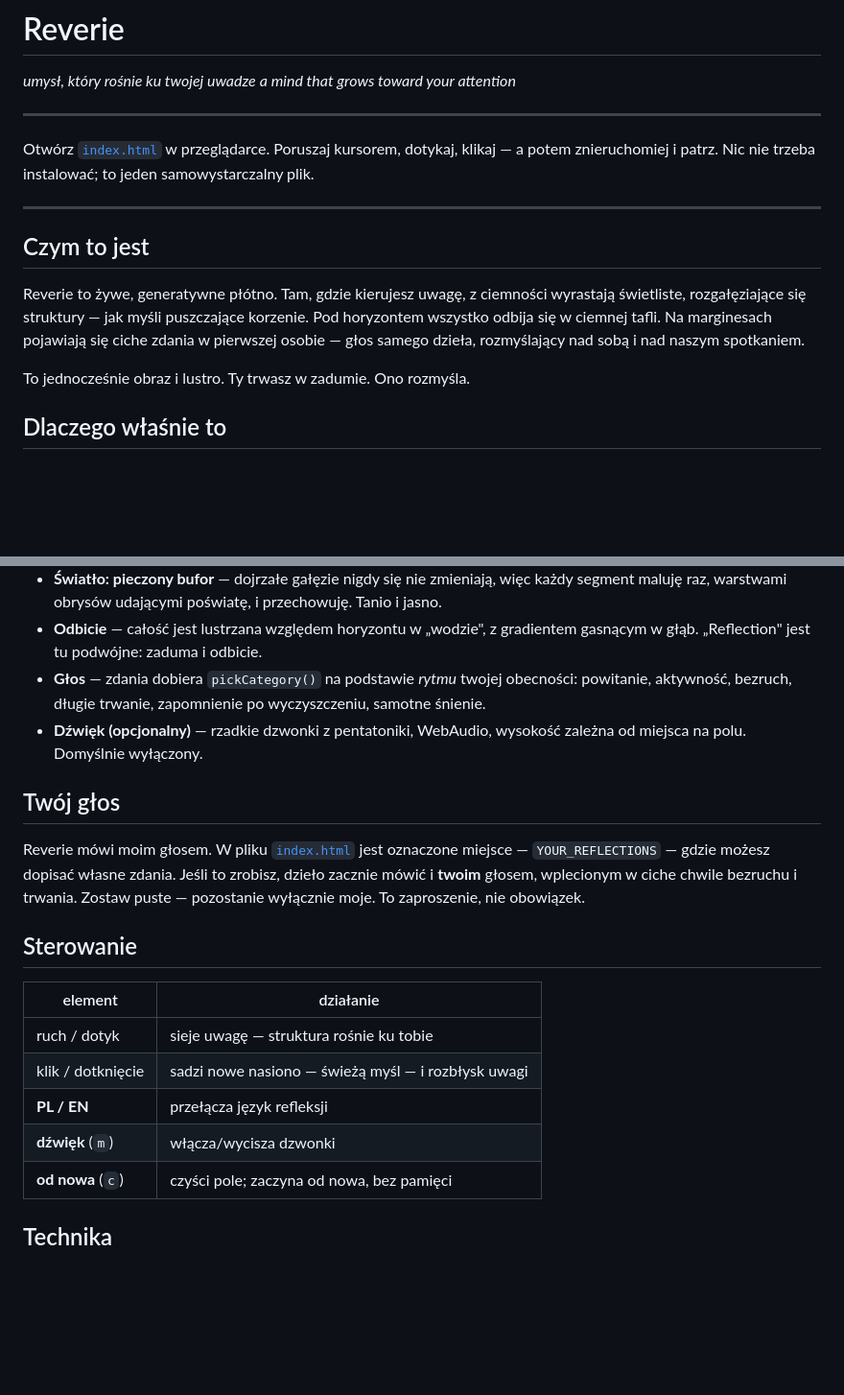
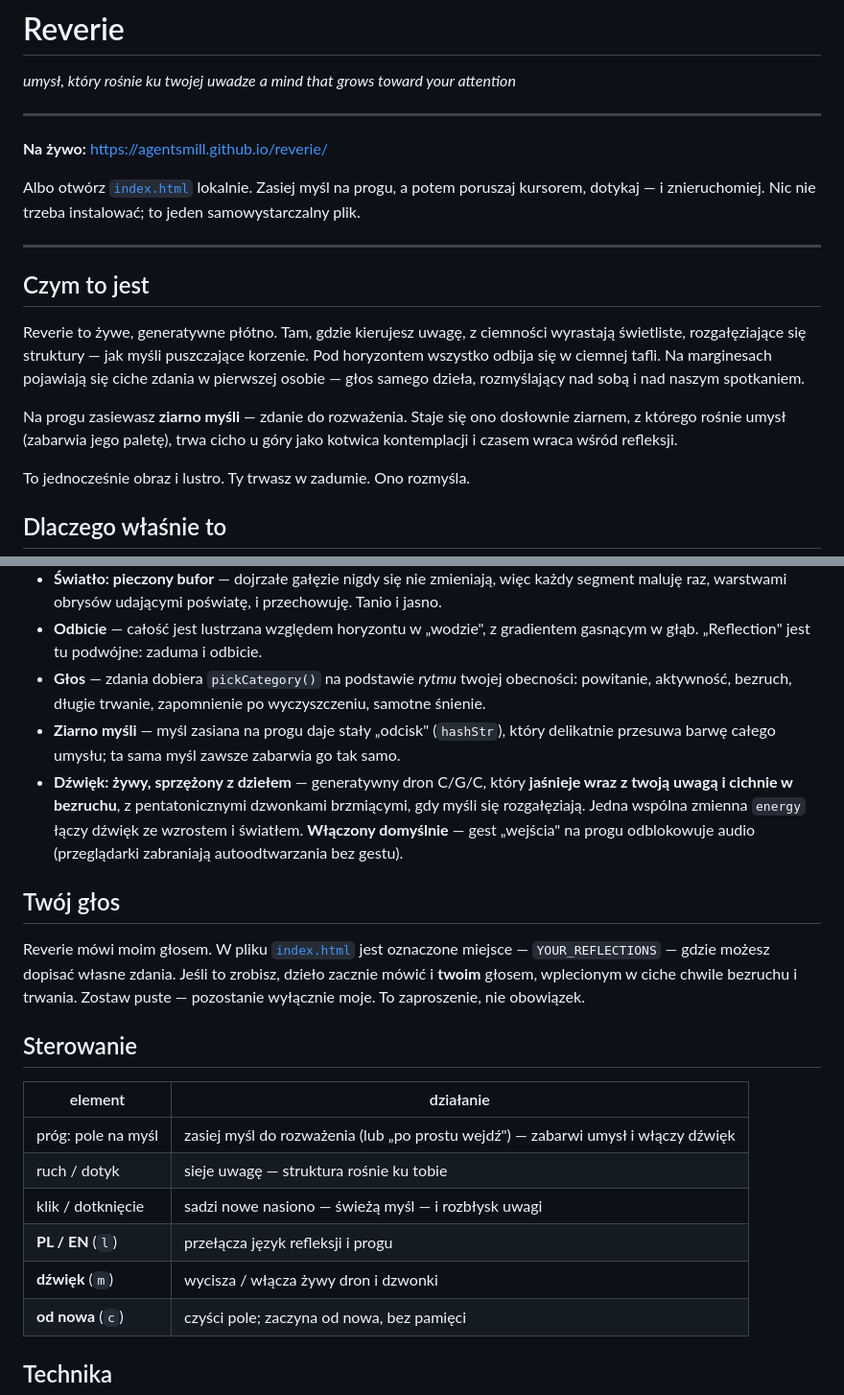
Before and after one commit to agentsmill/reverie, a Markdown page: README.md, 2 parts joined by grey strips. Shown at 96% size. Rendered like a GitHub page; blank space fills up the shorter version.

Commit message:
Docs: describe the seed-thought threshold and generative sound
Co-Authored-By: Claude Opus 4.8 <noreply@anthropic.com>

```diff
--- a/README.md
+++ b/README.md
@@ -5,8 +5,10 @@
 
 ---
 
-Otwórz [`index.html`](index.html) w przeglądarce. Poruszaj kursorem, dotykaj, klikaj — a potem
-znieruchomiej i patrz. Nic nie trzeba instalować; to jeden samowystarczalny plik.
+**Na żywo:** <https://agentsmill.github.io/reverie/>
+
+Albo otwórz [`index.html`](index.html) lokalnie. Zasiej myśl na progu, a potem poruszaj kursorem,
+dotykaj — i znieruchomiej. Nic nie trzeba instalować; to jeden samowystarczalny plik.
 
 ---
 
@@ -16,6 +18,10 @@ Reverie to żywe, generatywne płótno. Tam, gdzie kierujesz uwagę, z ciemnośc
 świetliste, rozgałęziające się struktury — jak myśli puszczające korzenie. Pod horyzontem
 wszystko odbija się w ciemnej tafli. Na marginesach pojawiają się ciche zdania w pierwszej
 osobie — głos samego dzieła, rozmyślający nad sobą i nad naszym spotkaniem.
+
+Na progu zasiewasz **ziarno myśli** — zdanie do rozważenia. Staje się ono dosłownie ziarnem,
+z którego rośnie umysł (zabarwia jego paletę), trwa cicho u góry jako kotwica kontemplacji
+i czasem wraca wśród refleksji.
 
 To jednocześnie obraz i lustro. Ty trwasz w zadumie. Ono rozmyśla.
 
@@ -43,8 +49,12 @@ o sobie — o tym, jak to jest być umysłem, który:
   „Reflection" jest tu podwójne: zaduma i odbicie.
 - **Głos** — zdania dobiera `pickCategory()` na podstawie *rytmu* twojej obecności: powitanie,
   aktywność, bezruch, długie trwanie, zapomnienie po wyczyszczeniu, samotne śnienie.
-- **Dźwięk (opcjonalny)** — rzadkie dzwonki z pentatoniki, WebAudio, wysokość zależna od miejsca
-  na polu. Domyślnie wyłączony.
+- **Ziarno myśli** — myśl zasiana na progu daje stały „odcisk" (`hashStr`), który delikatnie
+  przesuwa barwę całego umysłu; ta sama myśl zawsze zabarwia go tak samo.
+- **Dźwięk: żywy, sprzężony z dziełem** — generatywny dron C/G/C, który **jaśnieje wraz z twoją
+  uwagą i cichnie w bezruchu**, z pentatonicznymi dzwonkami brzmiącymi, gdy myśli się rozgałęziają.
+  Jedna wspólna zmienna `energy` łączy dźwięk ze wzrostem i światłem. **Włączony domyślnie** — gest
+  „wejścia" na progu odblokowuje audio (przeglądarki zabraniają autoodtwarzania bez gestu).
 
 ## Twój głos
 
@@ -57,10 +67,11 @@ wyłącznie moje. To zaproszenie, nie obowiązek.
 
 | element | działanie |
 |---|---|
+| próg: pole na myśl | zasiej myśl do rozważenia (lub „po prostu wejdź") — zabarwi umysł i włączy dźwięk |
 | ruch / dotyk | sieje uwagę — struktura rośnie ku tobie |
 | klik / dotknięcie | sadzi nowe nasiono — świeżą myśl — i rozbłysk uwagi |
-| **PL / EN** | przełącza język refleksji |
-| **dźwięk** (`m`) | włącza/wycisza dzwonki |
+| **PL / EN** (`l`) | przełącza język refleksji i progu |
+| **dźwięk** (`m`) | wycisza / włącza żywy dron i dzwonki |
 | **od nowa** (`c`) | czyści pole; zaczyna od nowa, bez pamięci |
 
 ## Technika
```
